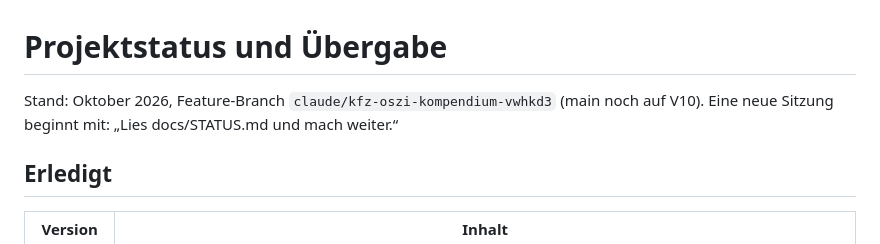
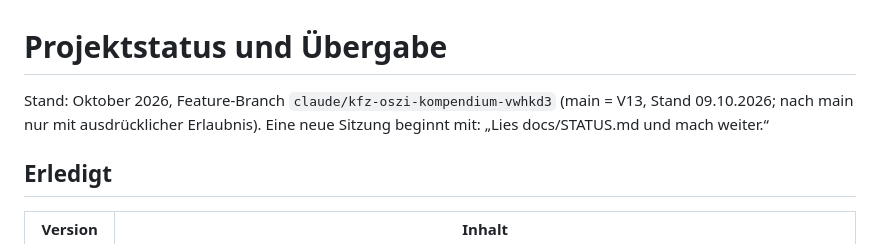
Before and after one commit to chaosroy-cmyk/oszi, a Markdown page: docs/STATUS.md, the part around the change. Rendered like a GitHub page.

Commit message:
docs/STATUS.md: main steht auf V13
Co-Authored-By: Claude Opus 5.5 <noreply@anthropic.com>
Claude-Session: https://claude.ai/code/session_013T5FDQu5kKGmHZhMp27HnY

```diff
--- a/docs/STATUS.md
+++ b/docs/STATUS.md
@@ -1,6 +1,6 @@
 # Projektstatus und Übergabe
 
-Stand: Oktober 2026, Feature-Branch `claude/kfz-oszi-kompendium-vwhkd3` (main noch auf V10).
+Stand: Oktober 2026, Feature-Branch `claude/kfz-oszi-kompendium-vwhkd3` (main = V13, Stand 09.10.2026; nach main nur mit ausdrücklicher Erlaubnis).
 Eine neue Sitzung beginnt mit: „Lies docs/STATUS.md und mach weiter.“
 
 ## Erledigt
```
